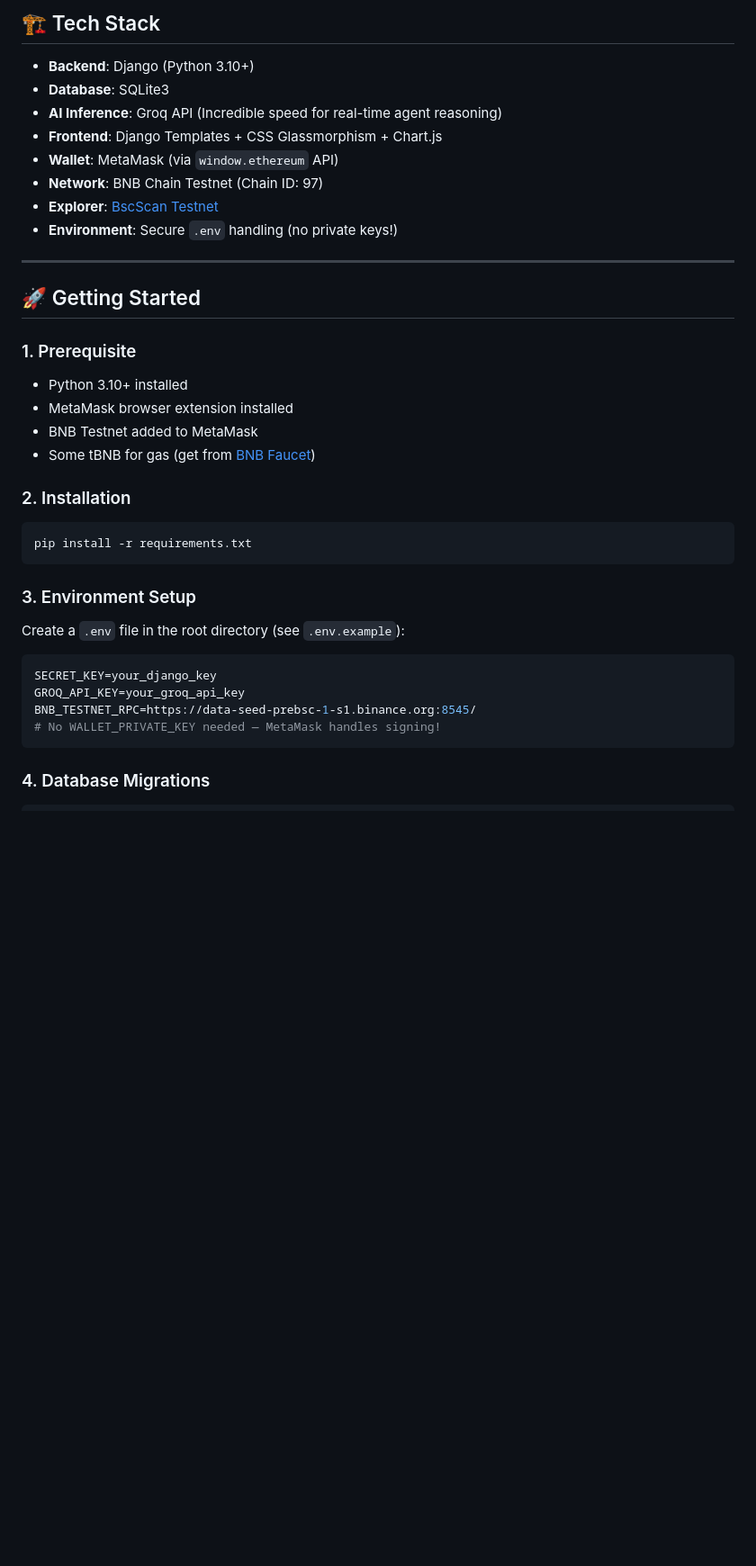
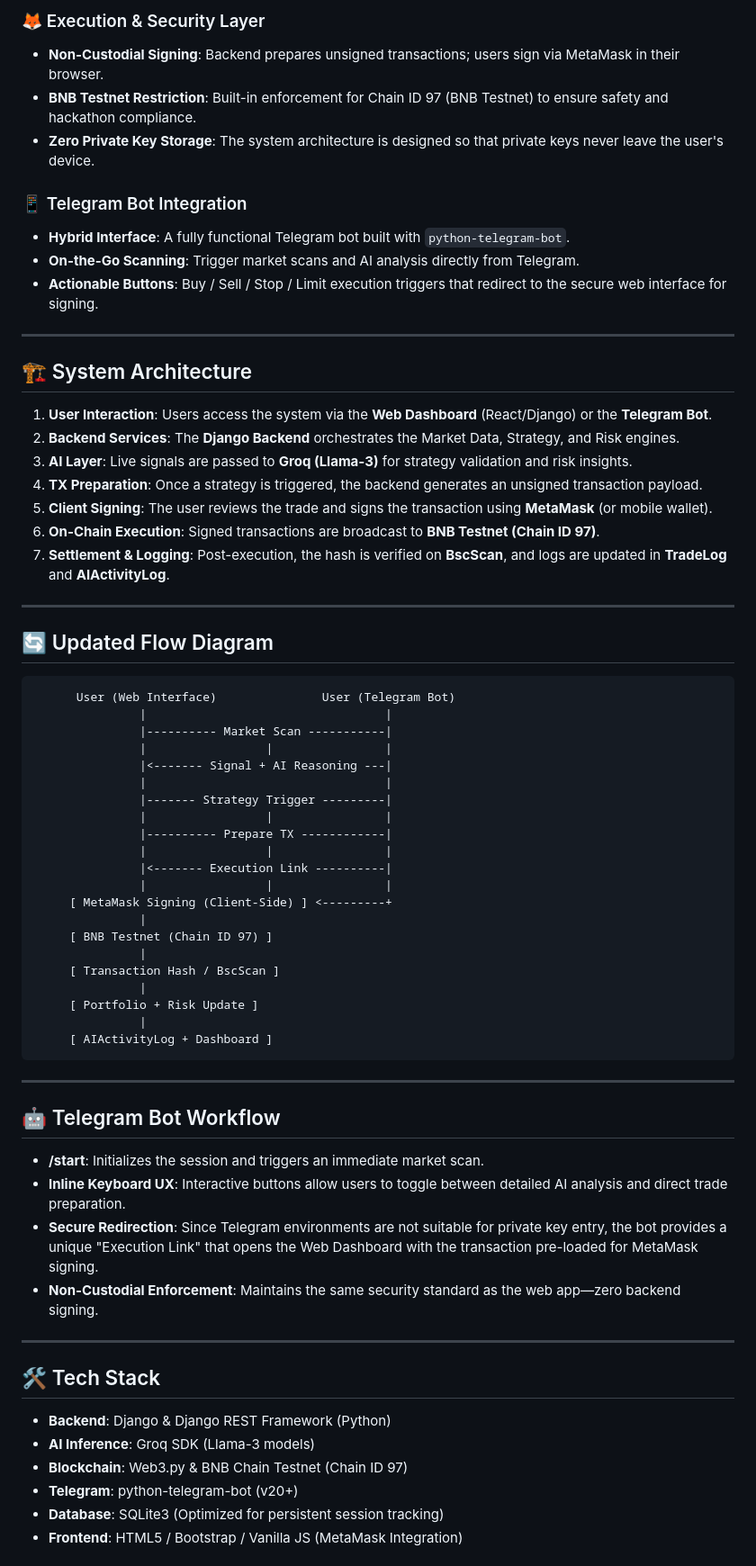
Before and after one commit to Tejas132005/BNB_Hack, a Markdown page: README.md, the part around one of its changes. Shown at 90% size. Drawn GitHub-style; blank space fills up the shorter version.

````diff
--- a/README.md
+++ b/README.md
@@ -67,36 +33,69 @@ graph TD
 
-## 🏗️ Tech Stack
-- **Backend**: Django (Python 3.10+)
-- **Database**: SQLite3
-- **AI Inference**: Groq API (Incredible speed for real-time agent reasoning)
-- **Frontend**: Django Templates + CSS Glassmorphism + Chart.js
-- **Wallet**: MetaMask (via `window.ethereum` API)
-- **Network**: BNB Chain Testnet (Chain ID: 97)
-- **Explorer**: [BscScan Testnet](https://testnet.bscscan.com/)
-- **Environment**: Secure `.env` handling (no private keys!)
+### 🦊 Execution & Security Layer
+- **Non-Custodial Signing**: Backend prepares unsigned transactions; users sign via MetaMask in their browser.
+- **BNB Testnet Restriction**: Built-in enforcement for Chain ID 97 (BNB Testnet) to ensure safety and hackathon compliance.
+- **Zero Private Key Storage**: The system architecture is designed so that private keys never leave the user's device.
+
+### 📱 Telegram Bot Integration
+- **Hybrid Interface**: A fully functional Telegram bot built with `python-telegram-bot`.
+- **On-the-Go Scanning**: Trigger market scans and AI analysis directly from Telegram.
+- **Actionable Buttons**: Buy / Sell / Stop / Limit execution triggers that redirect to the secure web interface for signing.
 
 ---
 
-## 🚀 Getting Started
+## 🏗️ System Architecture
 
-### 1. Prerequisite
-- Python 3.10+ installed
-- MetaMask browser extension installed
-- BNB Testnet added to MetaMask
-- Some tBNB for gas (get from [BNB Faucet](https://testnet.bnbchain.org/faucet-smart))
+1. **User Interaction**: Users access the system via the **Web Dashboard** (React/Django) or the **Telegram Bot**.
+2. **Backend Services**: The **Django Backend** orchestrates the Market Data, Strategy, and Risk engines.
+3. **AI Layer**: Live signals are passed to **Groq (Llama-3)** for strategy validation and risk insights.
+4. **TX Preparation**: Once a strategy is triggered, the backend generates an unsigned transaction payload.
+5. **Client Signing**: The user reviews the trade and signs the transaction using **MetaMask** (or mobile wallet).
+6. **On-Chain Execution**: Signed transactions are broadcast to **BNB Testnet (Chain ID 97)**.
+7. **Settlement & Logging**: Post-execution, the hash is verified on **BscScan**, and logs are updated in **TradeLog** and **AIActivityLog**.
 
-### 2. Installation
-```bash
-pip install -r requirements.txt
+---
+
+## 🔄 Updated Flow Diagram
+
+```text
+      User (Web Interface)               User (Telegram Bot)
+               |                                  |
+               |---------- Market Scan -----------|
+               |                 |                |
+               |<------- Signal + AI Reasoning ---|
+               |                                  |
+               |------- Strategy Trigger ---------|
+               |                 |                |
+               |---------- Prepare TX ------------|
+               |                 |                |
+               |<------- Execution Link ----------|
+               |                 |                |
+     [ MetaMask Signing (Client-Side) ] <---------+
+               |
+     [ BNB Testnet (Chain ID 97) ]
+               |
+     [ Transaction Hash / BscScan ]
+               |
+     [ Portfolio + Risk Update ]
+               |
+     [ AIActivityLog + Dashboard ]
 ```
 
-### 3. Environment Setup
-Create a `.env` file in the root directory (see `.env.example`):
-```env
-SECRET_KEY=your_django_key
-GROQ_API_KEY=your_groq_api_key
-BNB_TESTNET_RPC=https://data-seed-prebsc-1-s1.binance.org:8545/
-# No WALLET_PRIVATE_KEY needed — MetaMask handles signing!
-```
+---
 
-### 4. Database Migrations
+## 🤖 Telegram Bot Workflow
+- **/start**: Initializes the session and triggers an immediate market scan.
+- **Inline Keyboard UX**: Interactive buttons allow users to toggle between detailed AI analysis and direct trade preparation.
+- **Secure Redirection**: Since Telegram environments are not suitable for private key entry, the bot provides a unique "Execution Link" that opens the Web Dashboard with the transaction pre-loaded for MetaMask signing.
+- **Non-Custodial Enforcement**: Maintains the same security standard as the web app—zero backend signing.
+
+---
+
+## 🛠️ Tech Stack
+- **Backend**: Django & Django REST Framework (Python)
+- **AI Inference**: Groq SDK (Llama-3 models)
+- **Blockchain**: Web3.py & BNB Chain Testnet (Chain ID 97)
+- **Telegram**: python-telegram-bot (v20+)
+- **Database**: SQLite3 (Optimized for persistent session tracking)
+- **Frontend**: HTML5 / Bootstrap / Vanilla JS (MetaMask Integration)
+
````
Also changed, not shown: other parts of README.md (+74 -78 lines).
